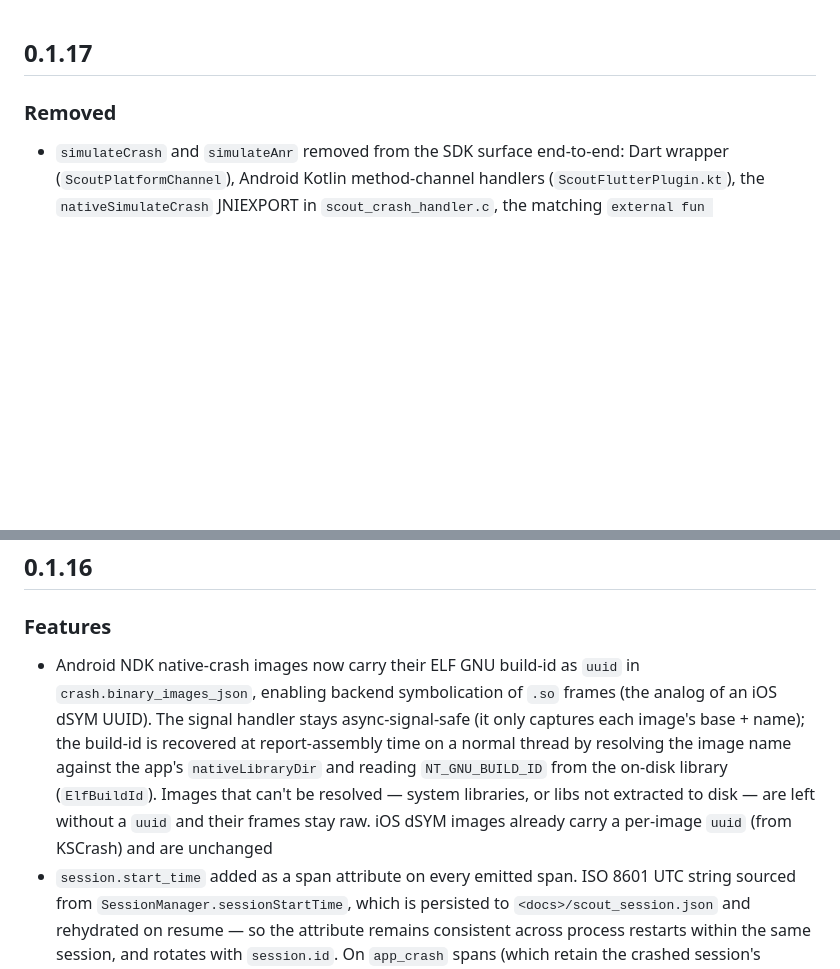
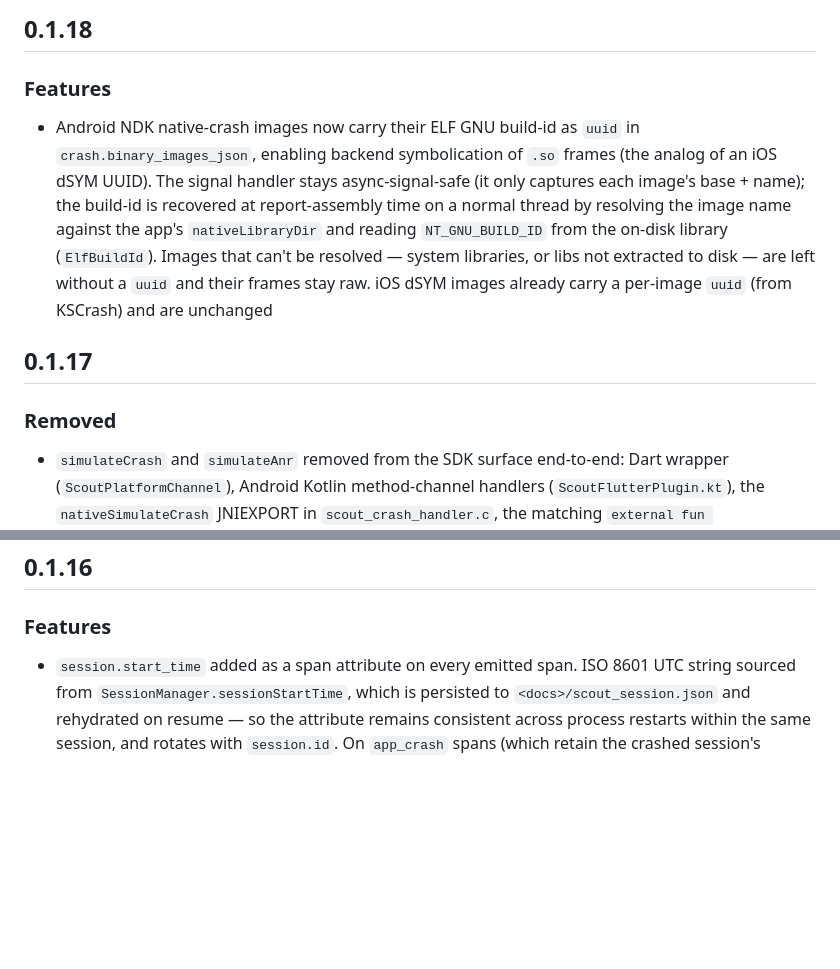
Before and after one commit to base-14/scout-flutter, a Markdown page: CHANGELOG.md, 2 parts joined by grey strips. GitHub-like rendering; blank space fills up the shorter version.

Commit message:
📝 docs: move NDK build-id entry to new 0.1.18 section

```diff
--- a/CHANGELOG.md
+++ b/CHANGELOG.md
@@ -1,3 +1,8 @@
+## 0.1.18
+
+### Features
+- Android NDK native-crash images now carry their ELF GNU build-id as `uuid` in `crash.binary_images_json`, enabling backend symbolication of `.so` frames (the analog of an iOS dSYM UUID). The signal handler stays async-signal-safe (it only captures each image's base + name); the build-id is recovered at report-assembly time on a normal thread by resolving the image name against the app's `nativeLibraryDir` and reading `NT_GNU_BUILD_ID` from the on-disk library (`ElfBuildId`). Images that can't be resolved — system libraries, or libs not extracted to disk — are left without a `uuid` and their frames stay raw. iOS dSYM images already carry a per-image `uuid` (from KSCrash) and are unchanged
+
 ## 0.1.17
 
 ### Removed
@@ -6,7 +11,6 @@
 ## 0.1.16
 
 ### Features
-- Android NDK native-crash images now carry their ELF GNU build-id as `uuid` in `crash.binary_images_json`, enabling backend symbolication of `.so` frames (the analog of an iOS dSYM UUID). The signal handler stays async-signal-safe (it only captures each image's base + name); the build-id is recovered at report-assembly time on a normal thread by resolving the image name against the app's `nativeLibraryDir` and reading `NT_GNU_BUILD_ID` from the on-disk library (`ElfBuildId`). Images that can't be resolved — system libraries, or libs not extracted to disk — are left without a `uuid` and their frames stay raw. iOS dSYM images already carry a per-image `uuid` (from KSCrash) and are unchanged
 - `session.start_time` added as a span attribute on every emitted span. ISO 8601 UTC string sourced from `SessionManager.sessionStartTime`, which is persisted to `<docs>/scout_session.json` and rehydrated on resume — so the attribute remains consistent across process restarts within the same session, and rotates with `session.id`. On `app_crash` spans (which retain the crashed session's `session.id`), `session.start_time` is set to the crashed session's `startedAt` so the pairing is preserved
 
 ## 0.1.15
```
